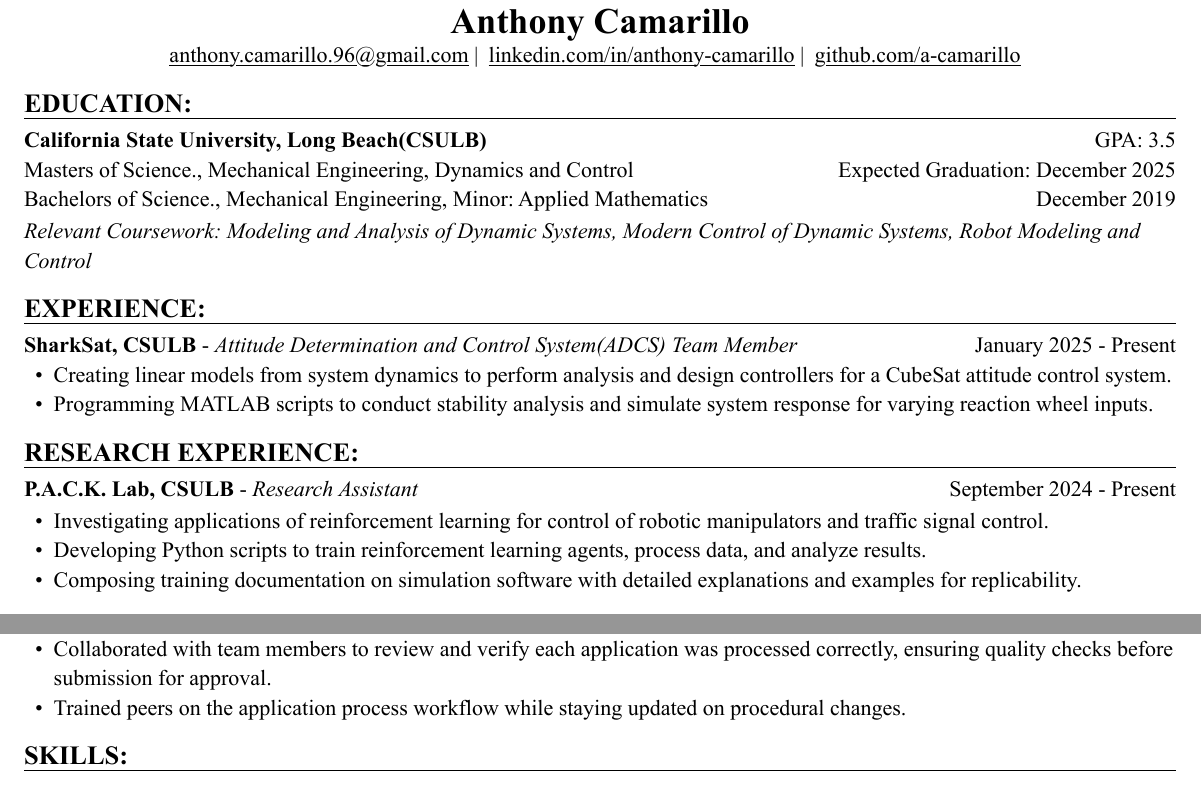
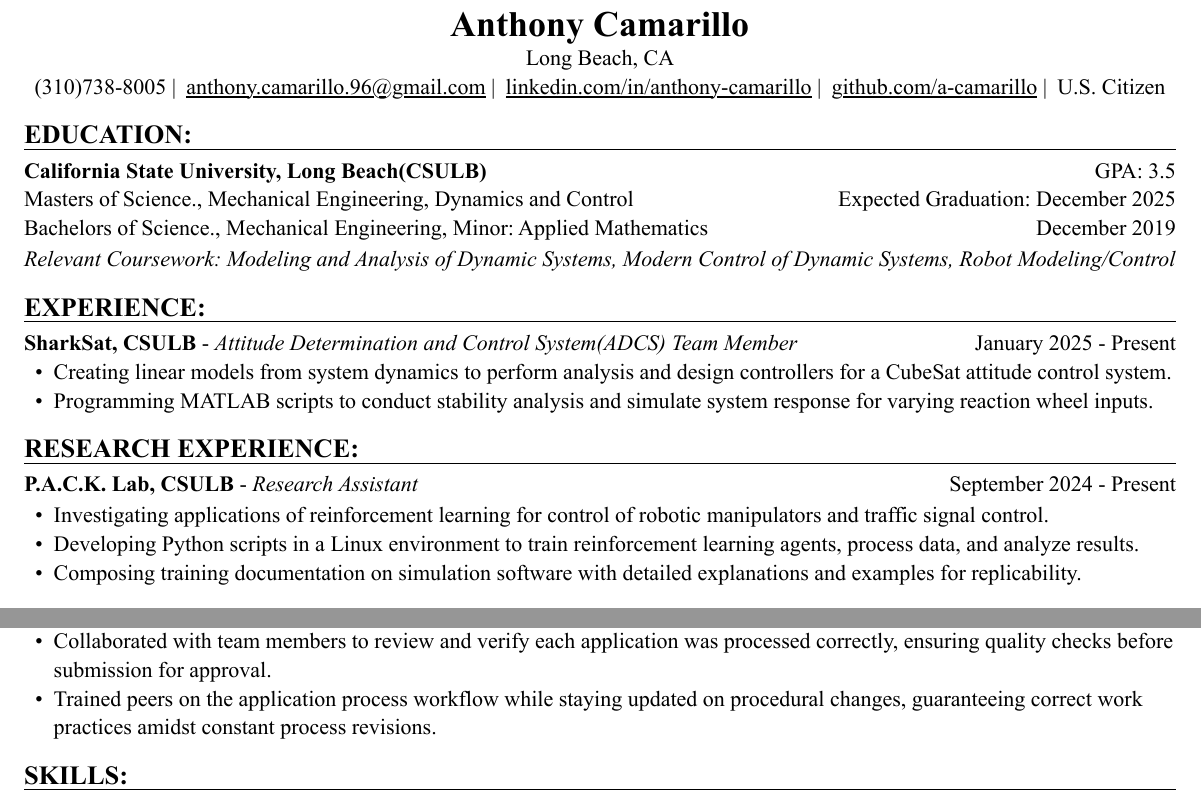
Before and after one commit to a-camarillo/resume, a Typst document (resume_camarillo.typ): two parts of the page, joined at a grey line, cut so that both start at the same text. The pictures show the PDF file resume_camarillo.pdf that the author committed with the source.

Commit message:
add updates to contact information

```diff
--- a/resume_camarillo.typ
+++ b/resume_camarillo.typ
@@ -44,3 +44,4 @@
 #align(center, [
   #block(
     above: 0.65em,
+    [Long Beach, CA]
@@ -54,11 +63,14 @@
         #link("linkedin.com/in/anthony-camarillo") |
       ],
       align(center)[
-        #link("github.com/a-camarillo")
+        #link("github.com/a-camarillo") |
       ],
       /* align(center)[
         #link("a-camarillo.dev")
       ], */
+      align(center)[
+        U.S. Citizen
+      ],
     )]
 )])
 
@@ -83,7 +95,7 @@
 #block(above: 0.1em,
 [_Relevant Coursework: /*Advanced Mechanics of Materials, */Modeling and Analysis of Dynamic Systems,
   Modern Control of Dynamic Systems,
-  Robot Modeling and Control_])
+  Robot Modeling/Control_])
 
 /* This part can be moved around as it applies to the job */
 == experience
@@ -131,8 +143,8 @@
     indent: 0.5em,
     [Investigating applications of reinforcement learning for control of
     robotic manipulators and traffic signal control.],
-    [Developing Python scripts to train reinforcement learning agents,
-    process data, and analyze results.],
+    [Developing Python scripts in a Linux environment to train reinforcement
+    learning agents, process data, and analyze results.],
     [Composing training documentation on simulation software with detailed
      explanations and examples for replicability.],
   )]
@@ -233,8 +245,9 @@
   of rent and utility assistance.],
   [Collaborated with team members to review and verify each application was processed
   correctly, ensuring quality checks before submission for approval.],
-  [Trained peers on the application process workflow while
-  staying updated on procedural changes.]
+  [Trained peers on the application process workflow while staying updated
+  on procedural changes, guaranteeing correct work practices amidst constant
+  process revisions.]
   )
 ])
 
```
Also changed, not shown: resume_camarillo.pdf, resume_camarillo.typ (10 more changed lines).
